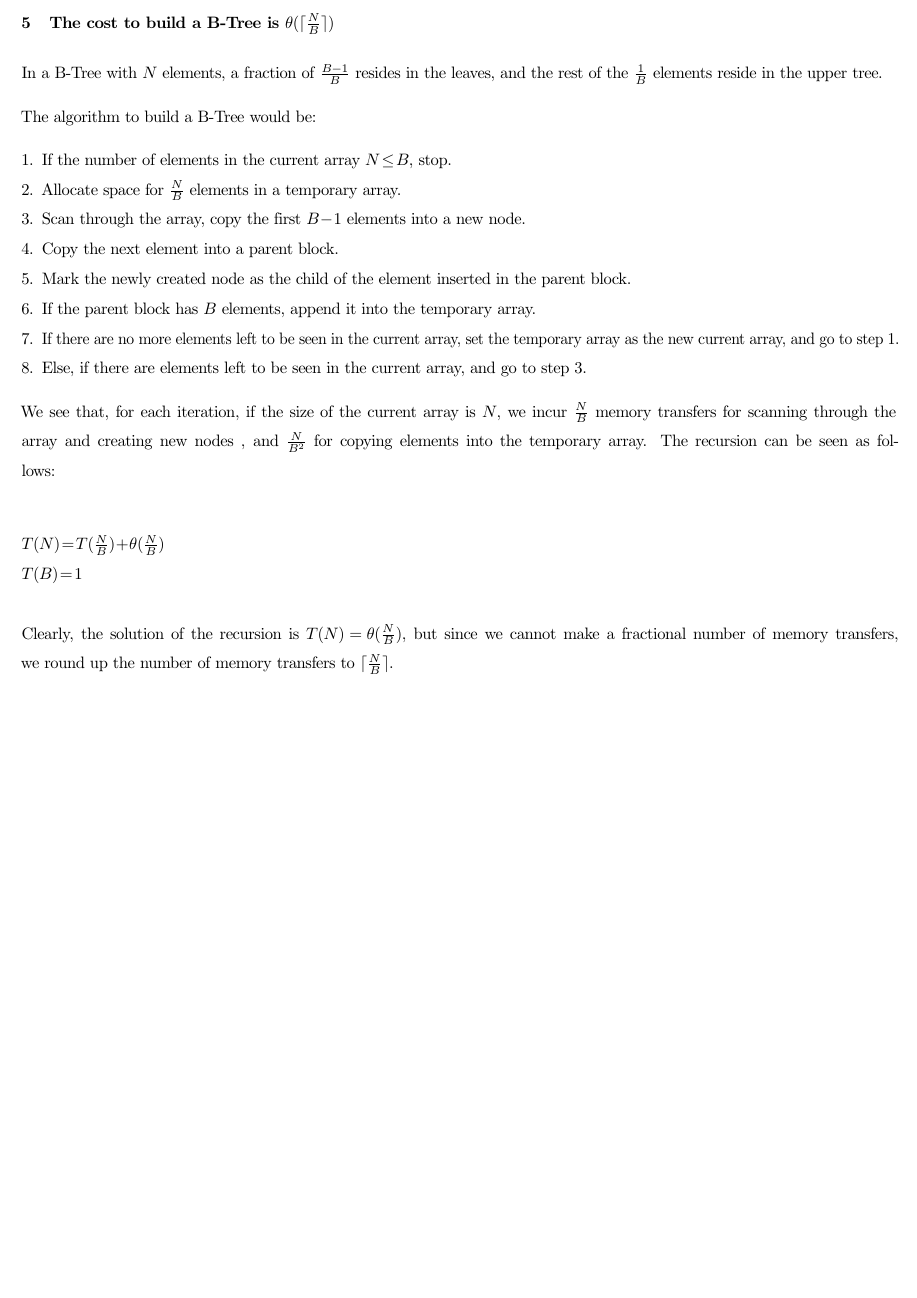
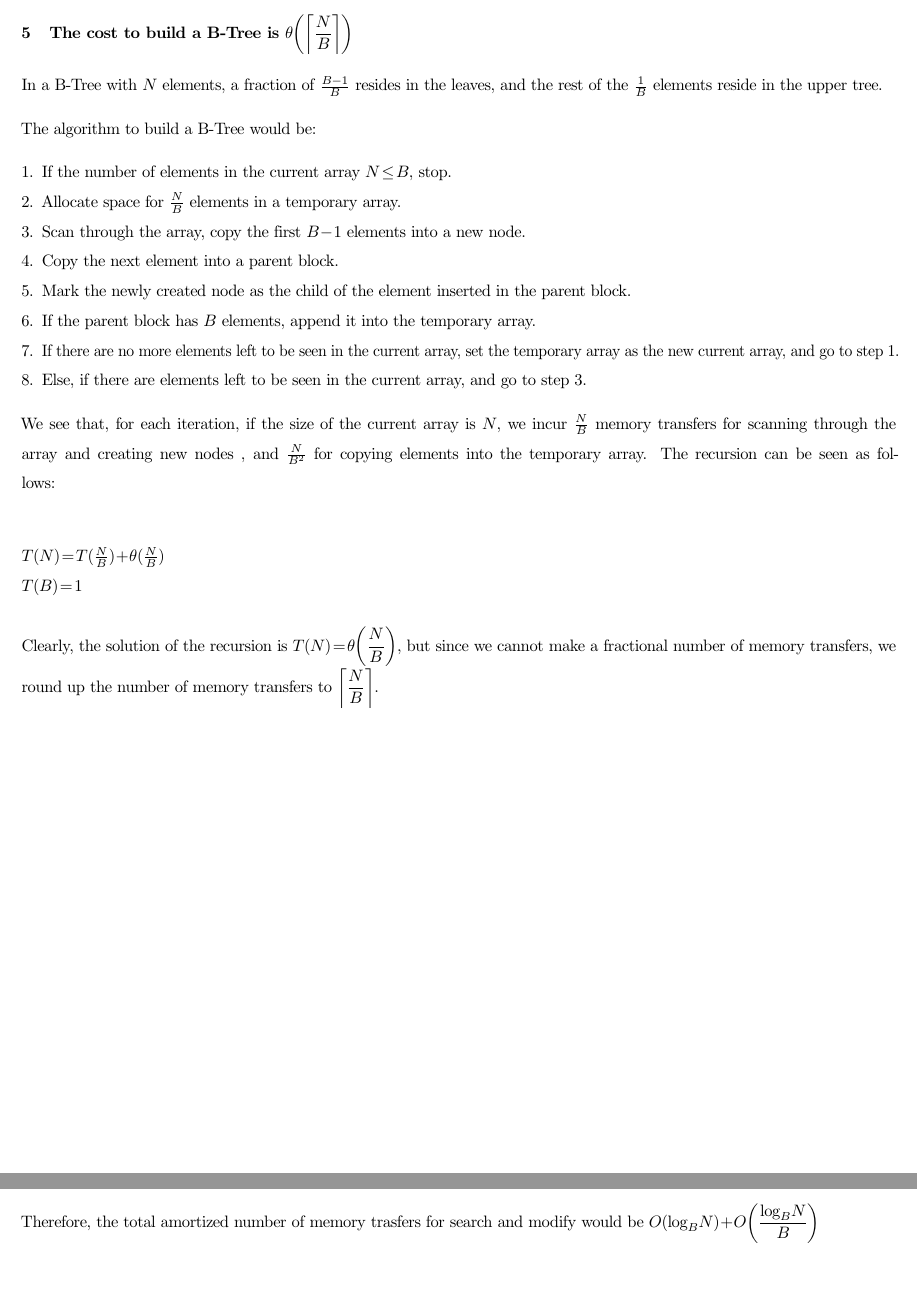
Before and after one commit to reddragon/cse638, a LaTeX document (hw/h3/h3.tex): part of page 11 of 19 before the commit and two parts of pages 11 and 12 of 19 after it, the two joined at a grey line, cut at the place of the change, the shorter picture padded with empty space. Compiled offline with pdfLaTeX.

Commit message:
Fixes in Q10

```diff
--- a/hw/h3/h3.tex
+++ b/hw/h3/h3.tex
@@ -285,7 +285,7 @@ transfers for Searching in the DAM model is $\Omega(\log_B{N})$.
 
 \clearpage
 
-\section {The cost to build a B-Tree is $\theta(\lceil\frac{N}{B}\rceil)$}
+\section {The cost to build a B-Tree is $\theta\left(\left\lceil\dfrac{N}{B}\right\rceil\right)$}
 In a B-Tree with $N$ elements, a fraction of $\frac{B-1}{B}$ resides in the leaves, and
 the rest of the $\frac{1}{B}$ elements reside in the upper tree.
 
@@ -310,9 +310,9 @@ can be seen as follows:\\
 $T(N) = T(\frac{N}{B}) + \theta(\frac{N}{B})$ \\
 $T(B) = 1$\\
 \\
-Clearly, the solution of the recursion is $T(N) = \theta(\frac{N}{B})$, but since we cannot
+Clearly, the solution of the recursion is $T(N) = \theta\left(\dfrac{N}{B}\right)$, but since we cannot
 make a fractional number of memory transfers, we round up the number of memory transfers
-to $\lceil \frac{N}{B} \rceil$.
+to $\left\lceil \dfrac{N}{B} \right\rceil$.
 
 \clearpage
 
@@ -332,6 +332,9 @@ $\dfrac{O(w(u))}{\Omega(w(u))}$, which would be $O(1)$ amortized / level.
 Since there are $O(\log_B{N})$ levels, the total amortized number of elements
 touched / update would be $O(\log_B{N})$, and thus the amortized number of memory transfers
 would be $O\left(\dfrac{\log_B{N}}{B}\right)$.
+
+Therefore, the total amortized number of memory trasfers for search and modify would
+be $O(\log_B{N}) + O\left(\dfrac{\log_B{N}}{B}\right)$
 \clearpage
 
 \section {Rebalancing scheme for a Weight-Balanced Tree with Splits and Merges}
```
